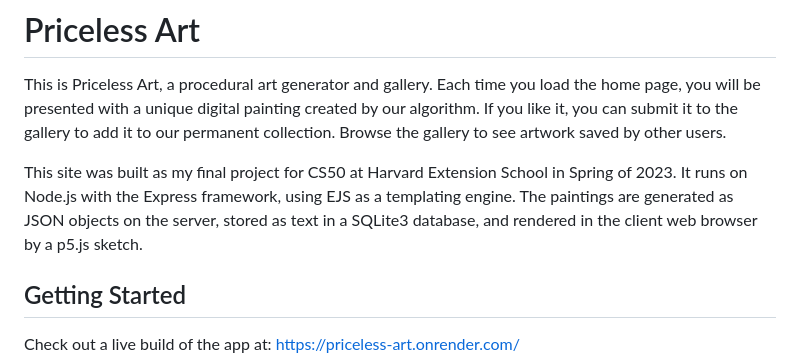
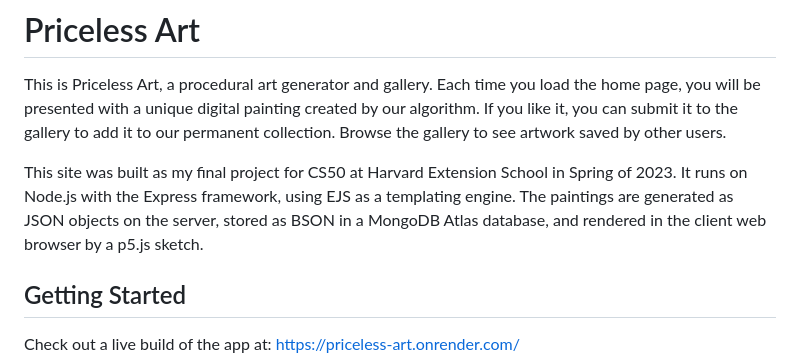
Before and after one commit to sashaikaia/priceless-art, a Markdown page: README.md, the part around the change. GitHub-like rendering.

```diff
--- a/README.md
+++ b/README.md
@@ -1,7 +1,7 @@
 # Priceless Art
 This is Priceless Art, a procedural art generator and gallery. Each time you load the home page, you will be presented with a unique digital painting created by our algorithm. If you like it, you can submit it to the gallery to add it to our permanent collection. Browse the gallery to see artwork saved by other users.
 
-This site was built as my final project for CS50 at Harvard Extension School in Spring of 2023. It runs on Node.js with the Express framework, using EJS as a templating engine. The paintings are generated as JSON objects on the server, stored as text in a SQLite3 database, and rendered in the client web browser by a p5.js sketch.
+This site was built as my final project for CS50 at Harvard Extension School in Spring of 2023. It runs on Node.js with the Express framework, using EJS as a templating engine. The paintings are generated as JSON objects on the server, stored as BSON in a MongoDB Atlas database, and rendered in the client web browser by a p5.js sketch.
 
 ## Getting Started
 
```
